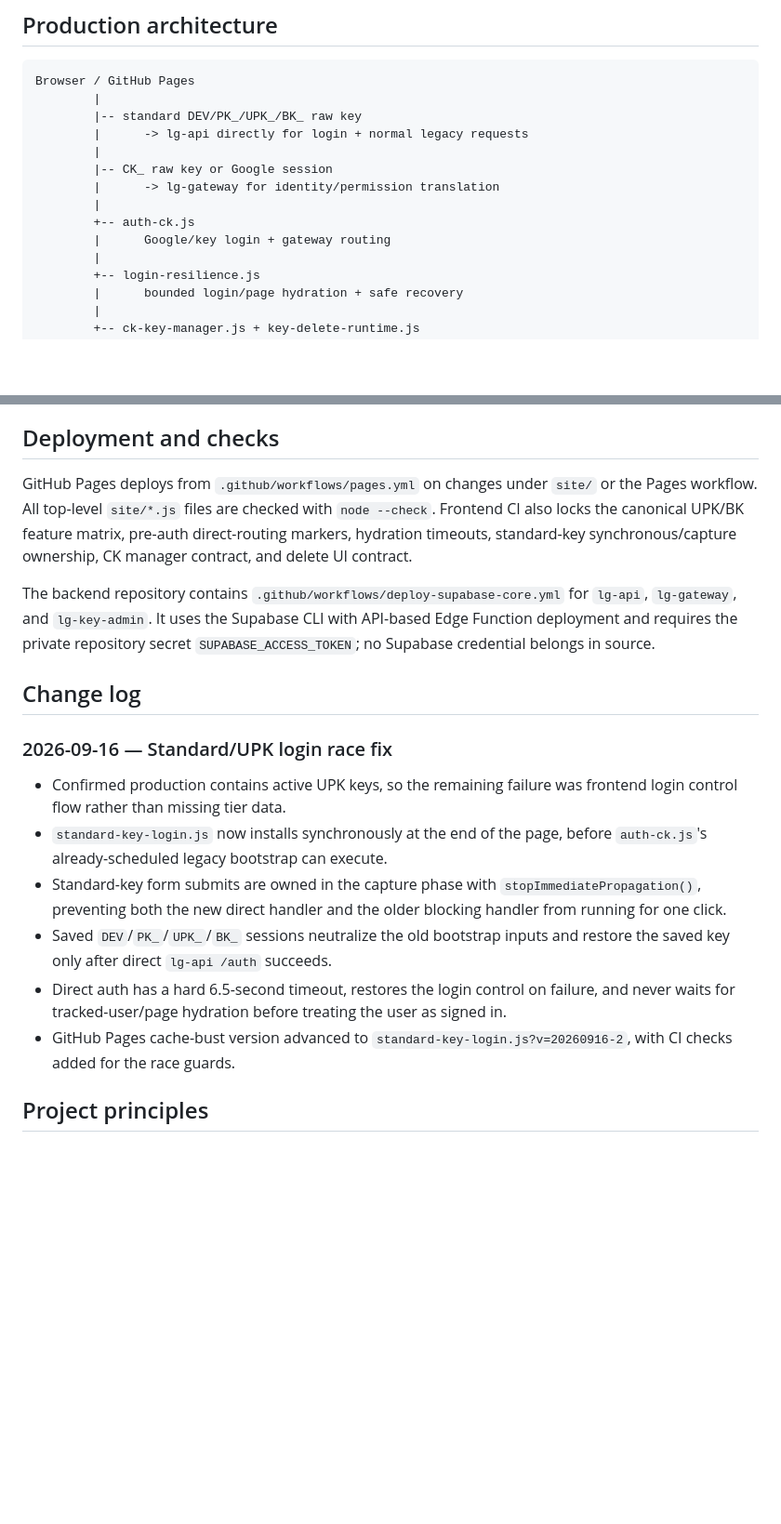
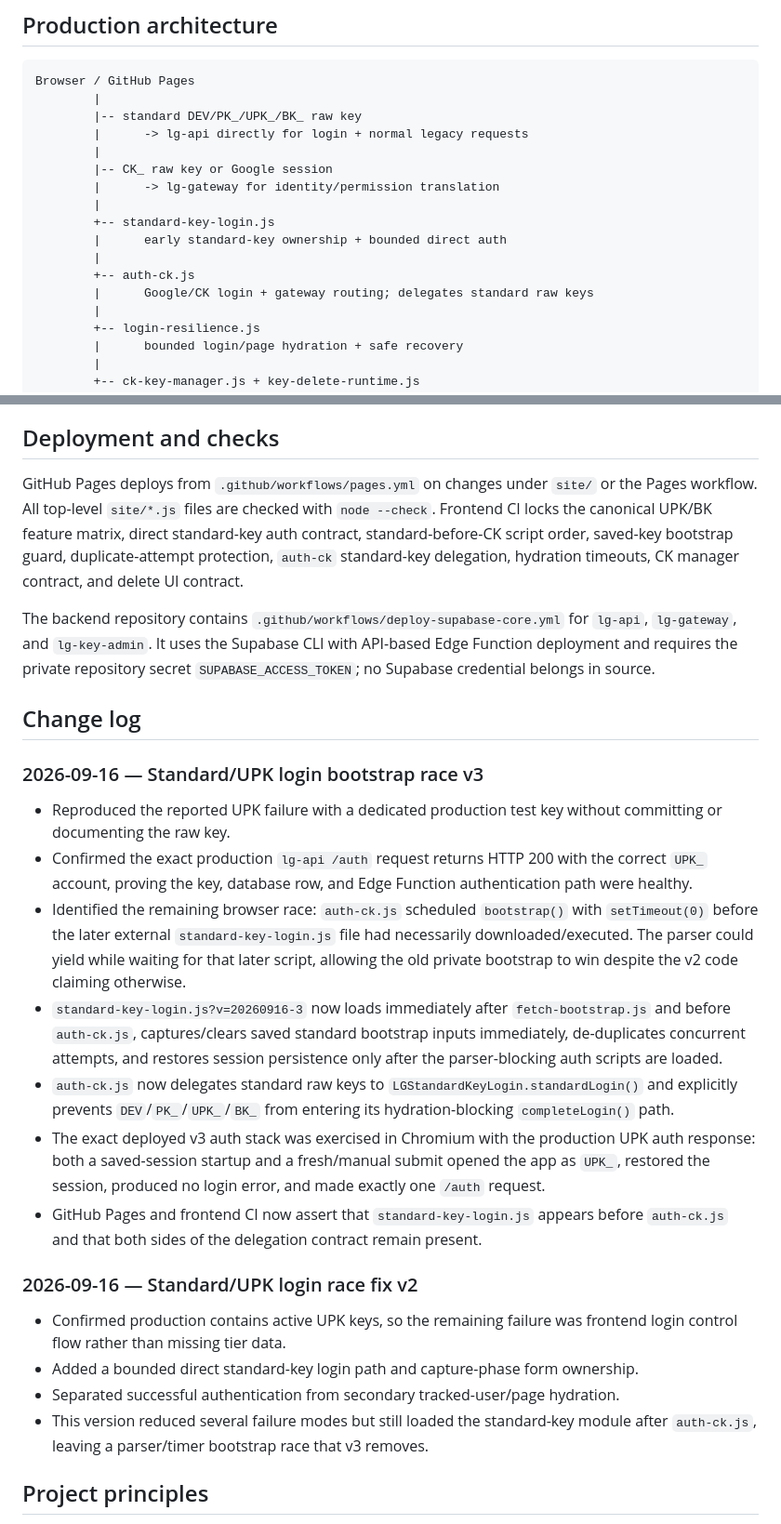
Before and after one commit to daytondeltap/wa, a Markdown page: README.md, 2 parts joined by grey strips. Shown at 93% size. GitHub-like rendering; blank space fills up the shorter version.

Commit message:
Document resolved standard key bootstrap race

```diff
--- a/README.md
+++ b/README.md
@@ -15,8 +15,11 @@ Browser / GitHub Pages
         |-- CK_ raw key or Google session
         |      -> lg-gateway for identity/permission translation
         |
+        +-- standard-key-login.js
+        |      early standard-key ownership + bounded direct auth
+        |
         +-- auth-ck.js
-        |      Google/key login + gateway routing
+        |      Google/CK login + gateway routing; delegates standard raw keys
         |
         +-- login-resilience.js
         |      bounded login/page hydration + safe recovery
@@ -215,20 +220,28 @@ MC Detector tracks configured Java/Bedrock servers, server state/history, availa
 
 ## Deployment and checks
 
-GitHub Pages deploys from `.github/workflows/pages.yml` on changes under `site/` or the Pages workflow. All top-level `site/*.js` files are checked with `node --check`. Frontend CI also locks the canonical UPK/BK feature matrix, pre-auth direct-routing markers, hydration timeouts, standard-key synchronous/capture ownership, CK manager contract, and delete UI contract.
+GitHub Pages deploys from `.github/workflows/pages.yml` on changes under `site/` or the Pages workflow. All top-level `site/*.js` files are checked with `node --check`. Frontend CI locks the canonical UPK/BK feature matrix, direct standard-key auth contract, standard-before-CK script order, saved-key bootstrap guard, duplicate-attempt protection, `auth-ck` standard-key delegation, hydration timeouts, CK manager contract, and delete UI contract.
 
 The backend repository contains `.github/workflows/deploy-supabase-core.yml` for `lg-api`, `lg-gateway`, and `lg-key-admin`. It uses the Supabase CLI with API-based Edge Function deployment and requires the private repository secret `SUPABASE_ACCESS_TOKEN`; no Supabase credential belongs in source.
 
 ## Change log
 
-### 2026-09-16 — Standard/UPK login race fix
+### 2026-09-16 — Standard/UPK login bootstrap race v3
+
+- Reproduced the reported UPK failure with a dedicated production test key without committing or documenting the raw key.
+- Confirmed the exact production `lg-api /auth` request returns HTTP 200 with the correct `UPK_` account, proving the key, database row, and Edge Function authentication path were healthy.
+- Identified the remaining browser race: `auth-ck.js` scheduled `bootstrap()` with `setTimeout(0)` before the later external `standard-key-login.js` file had necessarily downloaded/executed. The parser could yield while waiting for that later script, allowing the old private bootstrap to win despite the v2 code claiming otherwise.
+- `standard-key-login.js?v=20260916-3` now loads immediately after `fetch-bootstrap.js` and before `auth-ck.js`, captures/clears saved standard bootstrap inputs immediately, de-duplicates concurrent attempts, and restores session persistence only after the parser-blocking auth scripts are loaded.
+- `auth-ck.js` now delegates standard raw keys to `LGStandardKeyLogin.standardLogin()` and explicitly prevents `DEV`/`PK_`/`UPK_`/`BK_` from entering its hydration-blocking `completeLogin()` path.
+- The exact deployed v3 auth stack was exercised in Chromium with the production UPK auth response: both a saved-session startup and a fresh/manual submit opened the app as `UPK_`, restored the session, produced no login error, and made exactly one `/auth` request.
+- GitHub Pages and frontend CI now assert that `standard-key-login.js` appears before `auth-ck.js` and that both sides of the delegation contract remain present.
+
+### 2026-09-16 — Standard/UPK login race fix v2
 
 - Confirmed production contains active UPK keys, so the remaining failure was frontend login control flow rather than missing tier data.
-- `standard-key-login.js` now installs synchronously at the end of the page, before `auth-ck.js`'s already-scheduled legacy bootstrap can execute.
-- Standard-key form submits are owned in the capture phase with `stopImmediatePropagation()`, preventing both the new direct handler and the older blocking handler from running for one click.
-- Saved `DEV`/`PK_`/`UPK_`/`BK_` sessions neutralize the old bootstrap inputs and restore the saved key only after direct `lg-api /auth` succeeds.
-- Direct auth has a hard 6.5-second timeout, restores the login control on failure, and never waits for tracked-user/page hydration before treating the user as signed in.
-- GitHub Pages cache-bust version advanced to `standard-key-login.js?v=20260916-2`, with CI checks added for the race guards.
+- Added a bounded direct standard-key login path and capture-phase form ownership.
+- Separated successful authentication from secondary tracked-user/page hydration.
+- This version reduced several failure modes but still loaded the standard-key module after `auth-ck.js`, leaving a parser/timer bootstrap race that v3 removes.
 
 ## Project principles
 
```
Also changed, not shown: other parts of README.md (+6 -4 lines).
